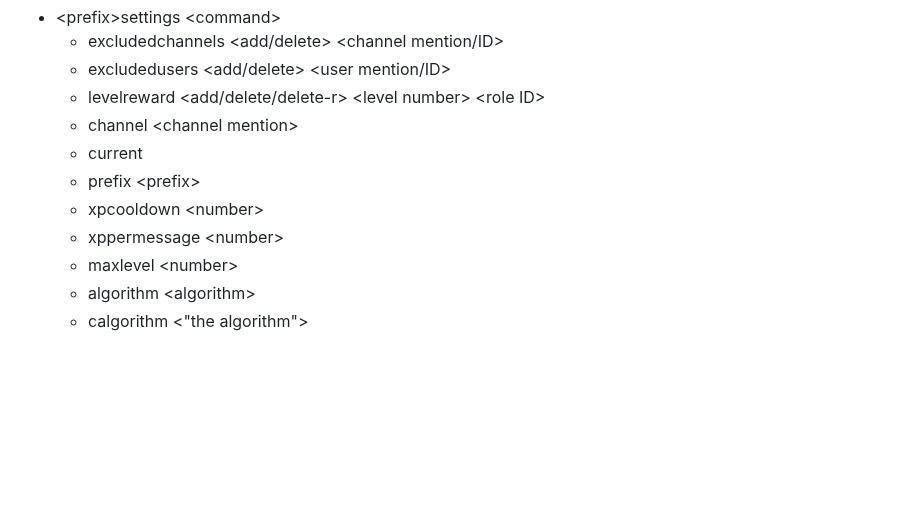
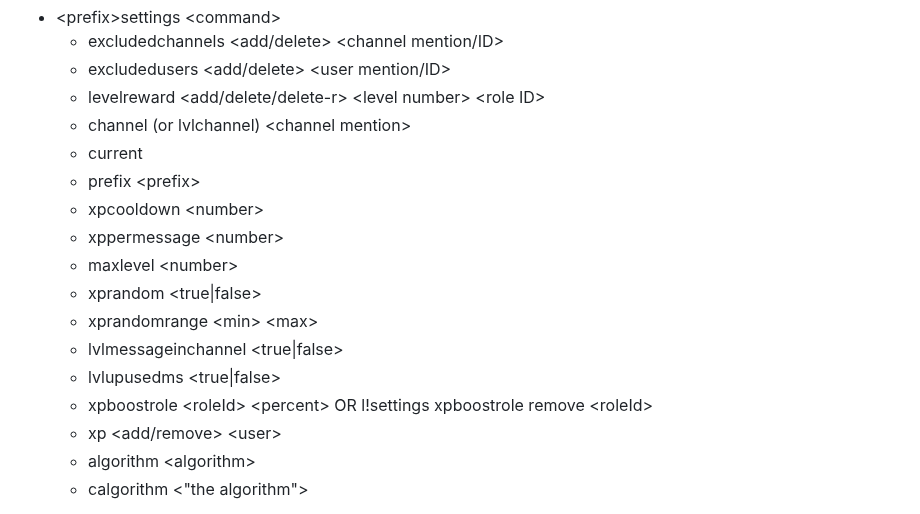
Before and after one commit to mu-mega-bots/docs, a Markdown page: level/command-breakdown.md, the part around the change. Rendered like a GitHub page; blank space fills up the shorter version.

Commit message:
GITBOOK-23: No subject

```diff
--- a/level/command-breakdown.md
+++ b/level/command-breakdown.md
@@ -33,12 +33,18 @@ reset: delete
   * excludedchannels \<add/delete> \<channel mention/ID>
   * excludedusers \<add/delete> \<user mention/ID>
   * levelreward \<add/delete/delete-r> \<level number> \<role ID>
-  * channel \<channel mention>
+  * channel (or lvlchannel) \<channel mention>
   * current
   * prefix \<prefix>
   * xpcooldown \<number>
   * xppermessage \<number>
   * maxlevel \<number>
+  * xprandom \<true|false>
+  * xprandomrange \<min> \<max>
+  * lvlmessageinchannel \<true|false>
+  * lvlupusedms \<true|false>
+  * xpboostrole \<roleId> \<percent> OR l!settings xpboostrole remove \<roleId>
+  * xp \<add/remove> \<user>
   * algorithm \<algorithm>
   * calgorithm <"the algorithm">
 
```
